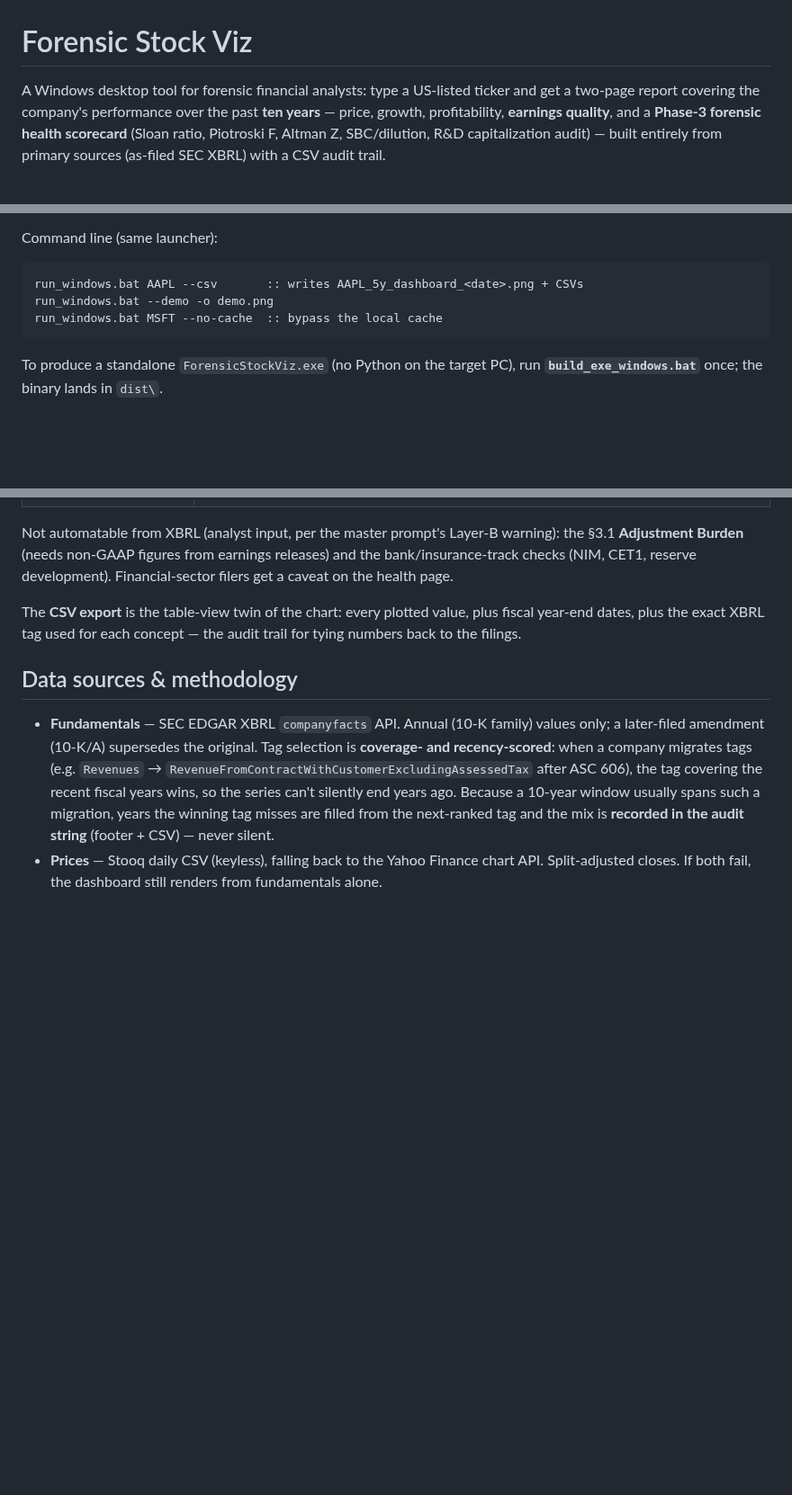
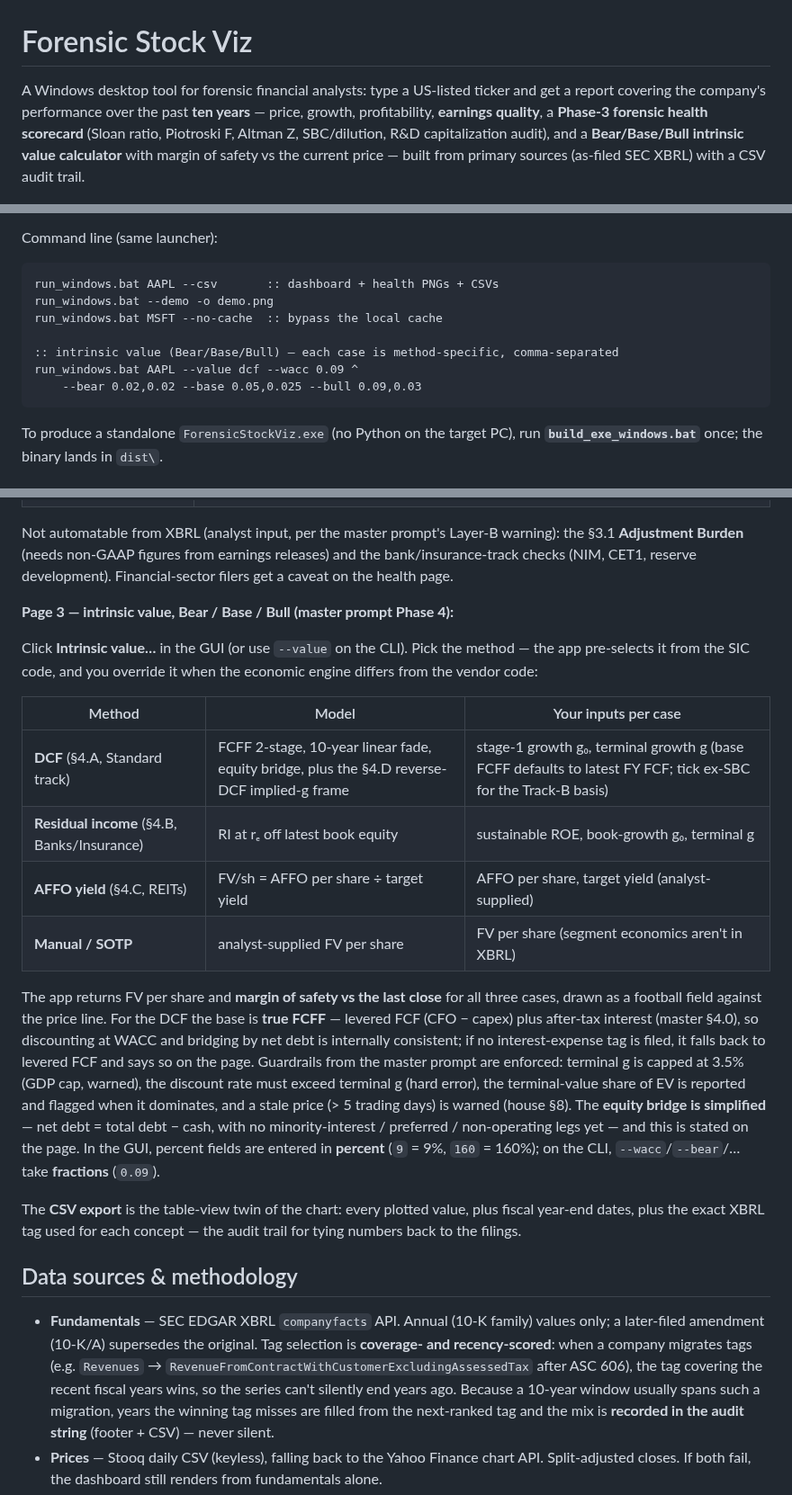
Before and after one commit to aqaseer-cyber/bh-finance, a Markdown page: README.md, 3 parts joined by grey strips. Shown at 90% size. GitHub-like rendering; blank space fills up the shorter version.

````diff
--- a/README.md
+++ b/README.md
@@ -1,11 +1,12 @@
 # Forensic Stock Viz
 
 A Windows desktop tool for forensic financial analysts: type a US-listed
-ticker and get a two-page report covering the company's performance over the
-past **ten years** — price, growth, profitability, **earnings quality**, and a
+ticker and get a report covering the company's performance over the past
+**ten years** — price, growth, profitability, **earnings quality**, a
 **Phase-3 forensic health scorecard** (Sloan ratio, Piotroski F, Altman Z,
-SBC/dilution, R&D capitalization audit) — built entirely from primary sources
-(as-filed SEC XBRL) with a CSV audit trail.
+SBC/dilution, R&D capitalization audit), and a **Bear/Base/Bull intrinsic
+value calculator** with margin of safety vs the current price — built from
+primary sources (as-filed SEC XBRL) with a CSV audit trail.
 
 ![Demo dashboard](docs/demo_dashboard.png)
 ![Demo health checks](docs/demo_dashboard_health.png)
@@ -24,9 +26,13 @@ SBC/dilution, R&D capitalization audit) — built entirely from primary sources
 Command line (same launcher):
 
 ```bat
-run_windows.bat AAPL --csv       :: writes AAPL_5y_dashboard_<date>.png + CSVs
+run_windows.bat AAPL --csv       :: dashboard + health PNGs + CSVs
 run_windows.bat --demo -o demo.png
 run_windows.bat MSFT --no-cache  :: bypass the local cache
+
+:: intrinsic value (Bear/Base/Bull) — each case is method-specific, comma-separated
+run_windows.bat AAPL --value dcf --wacc 0.09 ^
+    --bear 0.02,0.02 --base 0.05,0.025 --bull 0.09,0.03
 ```
 
 To produce a standalone `ForensicStockViz.exe` (no Python on the target PC),
@@ -62,6 +68,33 @@ Not automatable from XBRL (analyst input, per the master prompt's Layer-B
 warning): the §3.1 **Adjustment Burden** (needs non-GAAP figures from earnings
 releases) and the bank/insurance-track checks (NIM, CET1, reserve
 development). Financial-sector filers get a caveat on the health page.
+
+**Page 3 — intrinsic value, Bear / Base / Bull (master prompt Phase 4):**
+
+Click **Intrinsic value…** in the GUI (or use `--value` on the CLI). Pick the
+method — the app pre-selects it from the SIC code, and you override it when the
+economic engine differs from the vendor code:
+
+| Method | Model | Your inputs per case |
+|---|---|---|
+| **DCF** (§4.A, Standard track) | FCFF 2-stage, 10-year linear fade, equity bridge, plus the §4.D reverse-DCF implied-g frame | stage-1 growth g₀, terminal growth g (base FCFF defaults to latest FY FCF; tick ex-SBC for the Track-B basis) |
+| **Residual income** (§4.B, Banks/Insurance) | RI at rₑ off latest book equity | sustainable ROE, book-growth g₀, terminal g |
+| **AFFO yield** (§4.C, REITs) | FV/sh = AFFO per share ÷ target yield | AFFO per share, target yield (analyst-supplied) |
+| **Manual / SOTP** | analyst-supplied FV per share | FV per share (segment economics aren't in XBRL) |
+
+The app returns FV per share and **margin of safety vs the last close** for all
+three cases, drawn as a football field against the price line. For the DCF the
+base is **true FCFF** — levered FCF (CFO − capex) plus after-tax interest
+(master §4.0), so discounting at WACC and bridging by net debt is internally
+consistent; if no interest-expense tag is filed, it falls back to levered FCF
+and says so on the page. Guardrails from the master prompt are enforced:
+terminal g is capped at 3.5% (GDP cap, warned), the discount rate must exceed
+terminal g (hard error), the terminal-value share of EV is reported and flagged
+when it dominates, and a stale price (> 5 trading days) is warned (house §8).
+The **equity bridge is simplified** — net debt = total debt − cash, with no
+minority-interest / preferred / non-operating legs yet — and this is stated on
+the page. In the GUI, percent fields are entered in **percent** (`9` = 9%,
+`160` = 160%); on the CLI, `--wacc`/`--bear`/… take **fractions** (`0.09`).
 
 The **CSV export** is the table-view twin of the chart: every plotted value,
 plus fiscal year-end dates, plus the exact XBRL tag used for each concept —
````
Also changed, not shown: other parts of README.md (+1 -0 lines), docs/demo_dashboard.png, docs/demo_dashboard_health.png, docs/demo_dashboard_valuation.png (added), 10 other files.
